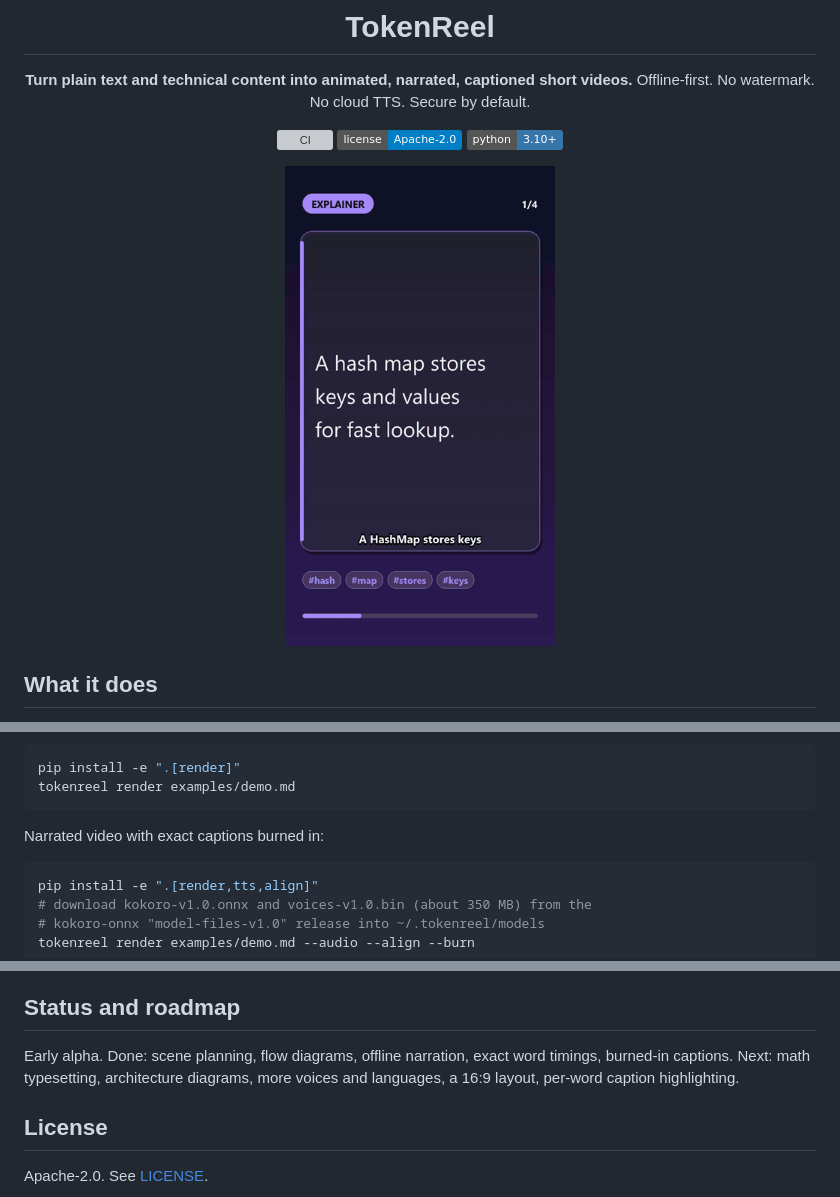
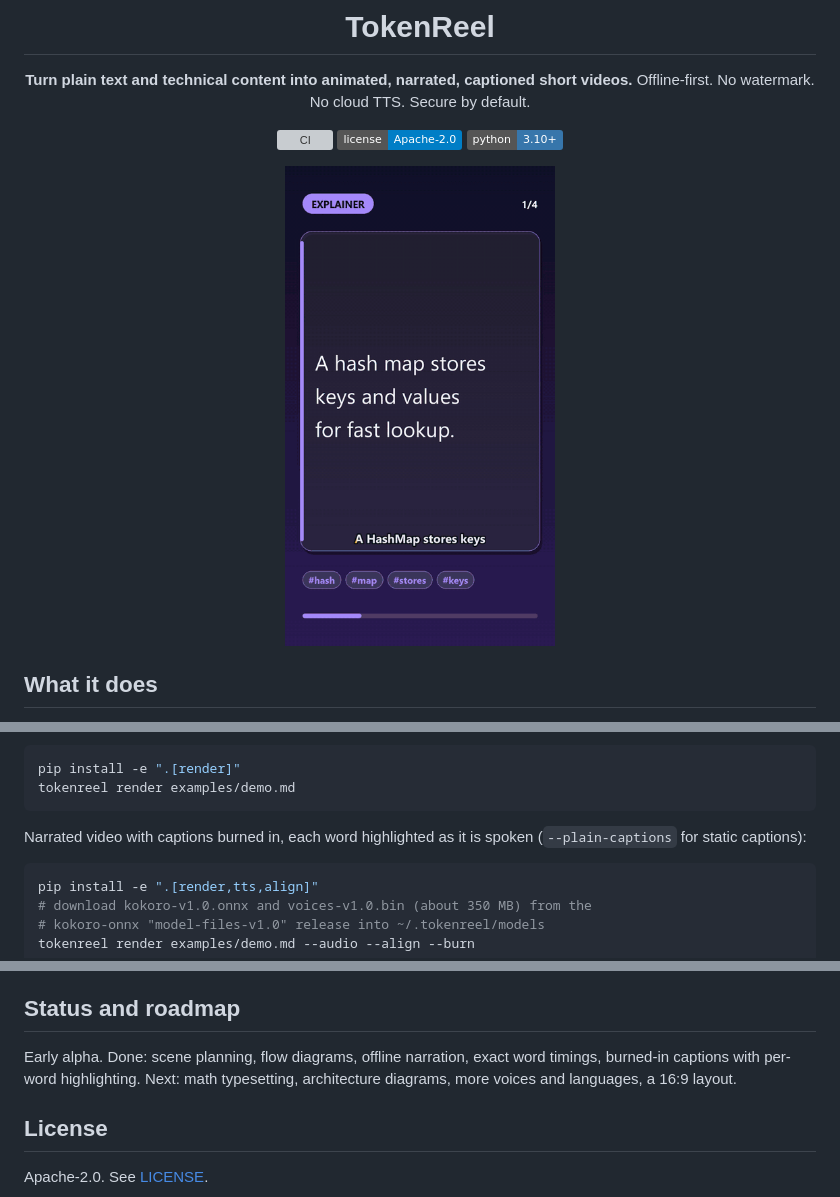
Before and after one commit to sunilgentyala/tokenreel, a Markdown page: README.md, 3 parts joined by grey strips. Drawn GitHub-style; pictures changed too: assets/demo.gif; badges without logos; grey boxes are pictures that could not be loaded.

Commit message:
Per-word caption highlighting (karaoke ASS); fix burned captions freezing per scene; v0.2.0

````diff
--- a/README.md
+++ b/README.md
@@ -46,7 +46,8 @@ pip install -e ".[render]"
 tokenreel render examples/demo.md
 ```
 
-Narrated video with exact captions burned in:
+Narrated video with captions burned in, each word highlighted as it is spoken
+(`--plain-captions` for static captions):
 
 ```bash
 pip install -e ".[render,tts,align]"
@@ -142,8 +143,8 @@ different number of words than the script, its words are used for the captions a
 ## Status and roadmap
 
 Early alpha. Done: scene planning, flow diagrams, offline narration, exact word
-timings, burned-in captions. Next: math typesetting, architecture diagrams, more voices and
-languages, a 16:9 layout, per-word caption highlighting.
+timings, burned-in captions with per-word highlighting. Next: math typesetting, architecture
+diagrams, more voices and languages, a 16:9 layout.
 
 ## License
 
````
Also changed, not shown: 7 other files.
